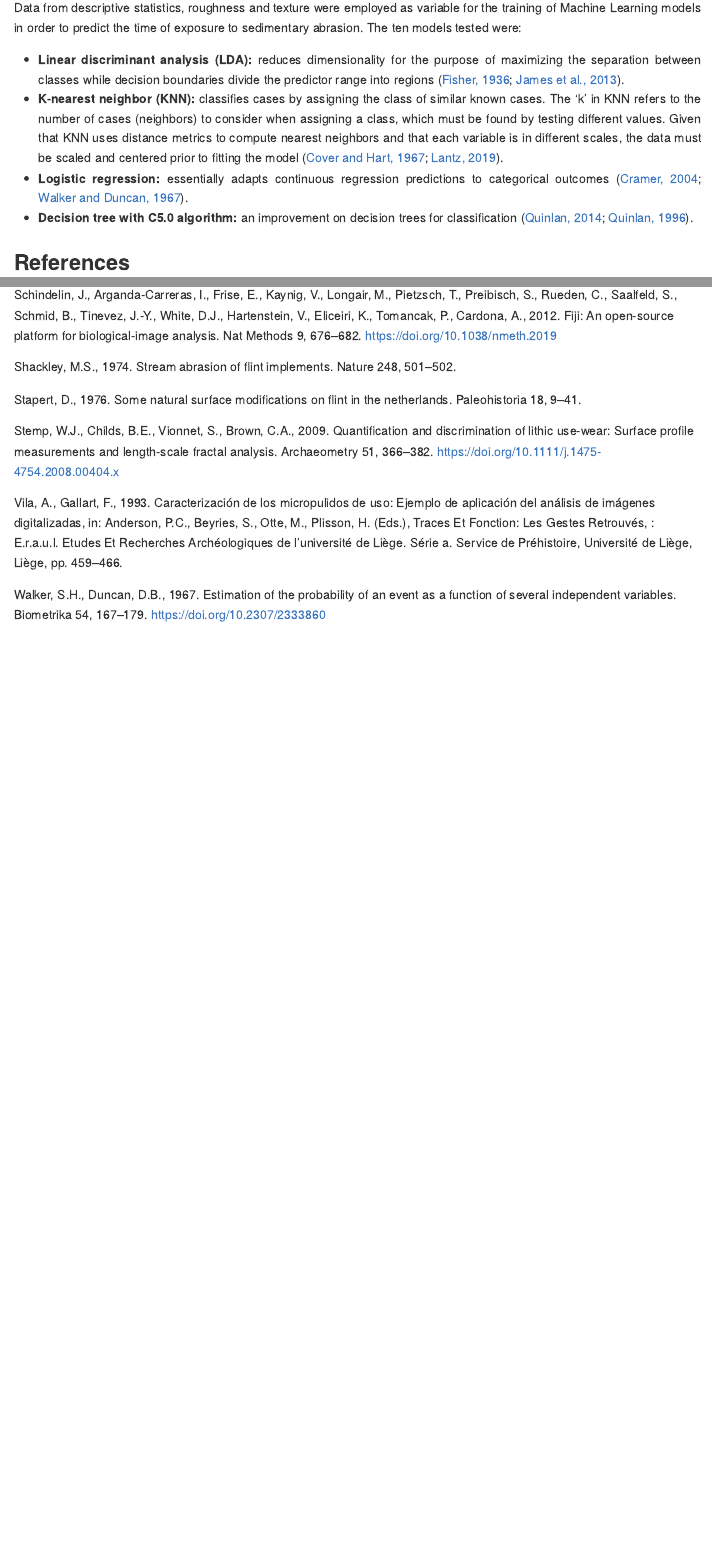
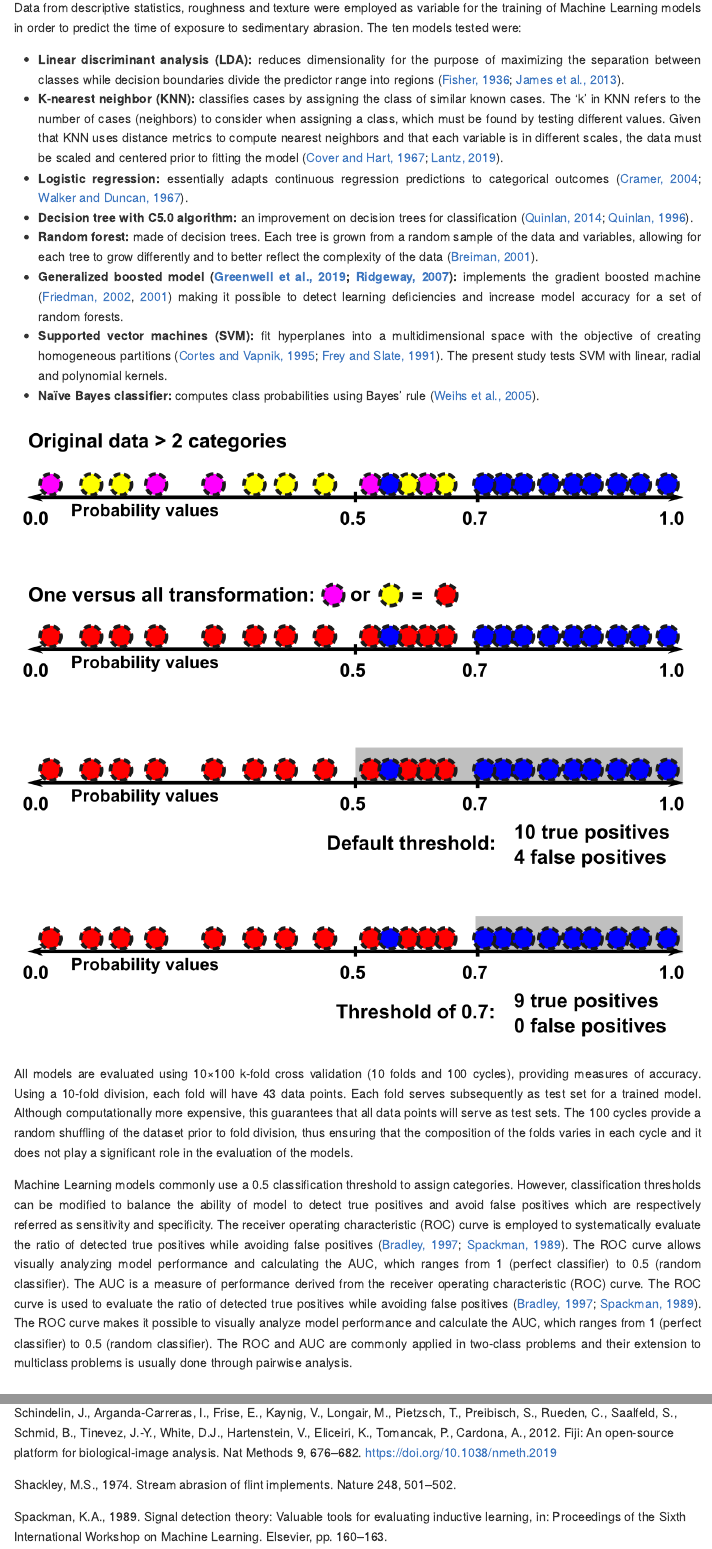
Before and after one commit to GuillermoBustosPerez/Texture-analysis, an R Markdown document (Report/Texture_analysis.Rmd): the page in a window 1100 px wide, from 6210 px down, and a second part further down, joined at a grey line. The pictures show the output file Report/Texture_analysis.md that the author committed with the source, drawn offline in the style of GitHub.

Commit message:
added ml part

```diff
--- a/Report/Texture_analysis.Rmd
+++ b/Report/Texture_analysis.Rmd
@@ -130,4 +130,8 @@ Data from descriptive statistics, roughness and texture were employed as variabl
   * **K-nearest neighbor (KNN):** classifies cases by assigning the class of similar known cases. The ‘k’ in KNN refers to the number of cases (neighbors) to consider when assigning a class, which must be found by testing different values. Given that KNN uses distance metrics to compute nearest neighbors and that each variable is in different scales, the data must be scaled and centered prior to fitting the model [@cover_nearest_1967; @lantz_machine_2019].
   * **Logistic regression:** essentially adapts continuous regression predictions to categorical outcomes [@cramer_early_2004; @walker_estimation_1967].
   * **Decision tree with C5.0 algorithm:** an improvement on decision trees for classification [@quinlan_improved_1996; @quinlan_c4_2014].
+  * **Random forest:** made of decision trees. Each tree is grown from a random sample of the data and variables, allowing for each tree to grow differently and to better reflect the complexity of the data [@breiman_random_2001].
+  * **Generalized boosted model [@greenwell_package_2019; @ridgeway_generalized_2007]:** implements the gradient boosted machine [@friedman_greedy_2001; @friedman_stochastic_2002] making it possible to detect learning deficiencies and increase model accuracy for a set of random forests.
+  * **Supported vector machines (SVM):** fit hyperplanes into a multidimensional space with the objective of creating homogeneous partitions [@cortes_support-vector_1995; @frey_letter_1991]. The present study tests SVM with linear, radial and polynomial kernels.
+  * **Naïve Bayes classifier:** computes class probabilities using Bayes’ rule [@weihs_klar_2005].
 
@@ -134,6 +139,7 @@ Data from descriptive statistics, roughness and texture were employed as variabl
 
+All models are evaluated using 10×100 k-fold cross validation (10 folds and 100 cycles), providing measures of accuracy. Using a 10-fold division, each fold will have 43 data points. Each fold serves subsequently as test set for a trained model. Although computationally more expensive, this guarantees that all data points will serve as test sets.  The 100 cycles provide a random shuffling of the dataset prior to fold division, thus ensuring that the composition of the folds varies in each cycle and it does not play a significant role in the evaluation of the models.
 
-
+Machine Learning models commonly use a 0.5 classification threshold to assign categories. However, classification thresholds can be modified to balance the ability of model to detect true positives and avoid false positives which are respectively referred as sensitivity and specificity. The receiver operating characteristic (ROC) curve is employed to systematically evaluate the ratio of detected true positives while avoiding false positives [@bradley_use_1997; @spackman_signal_1989]. The ROC curve allows visually analyzing model performance and calculating the AUC, which ranges from 1 (perfect classifier) to 0.5 (random classifier). The AUC is a measure of performance derived from the receiver operating characteristic (ROC) curve. The ROC curve is used to evaluate the ratio of detected true positives while avoiding false positives [@bradley_use_1997; @spackman_signal_1989]. The ROC curve makes it possible to visually analyze model performance and calculate the AUC, which ranges from 1 (perfect classifier) to 0.5 (random classifier). The ROC and AUC are commonly applied in two-class problems and their extension to multiclass problems is usually done through pairwise analysis.
 
 
 
```
Also changed, not shown: Report/Texture_analysis.md, Report/Texture_analysis.Rmd (1 more changed lines).
